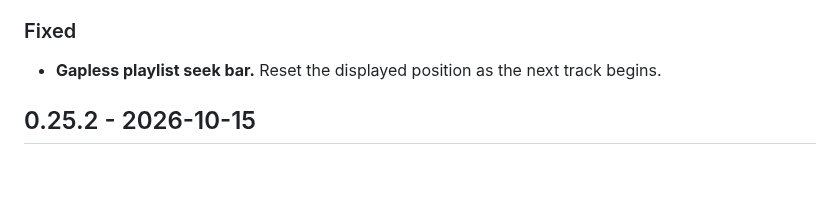
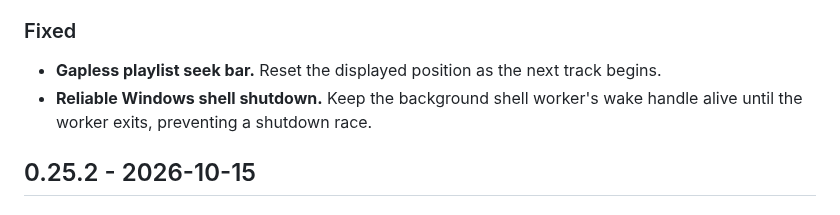
Before and after one commit to tochi-mba/rexplayer, a Markdown page: CHANGELOG.md, the part around the change. GitHub-like rendering; blank space fills up the shorter version.

Commit message:
Include shell-worker shutdown fix in release notes

```diff
--- a/CHANGELOG.md
+++ b/CHANGELOG.md
@@ -23,6 +23,8 @@ pipeline the moment its number reaches `main`.
 ### Fixed
 
 - **Gapless playlist seek bar.** Reset the displayed position as the next track begins.
+- **Reliable Windows shell shutdown.** Keep the background shell worker's wake handle
+  alive until the worker exits, preventing a shutdown race.
 
 ## 0.25.2 - 2026-10-15
 
```
